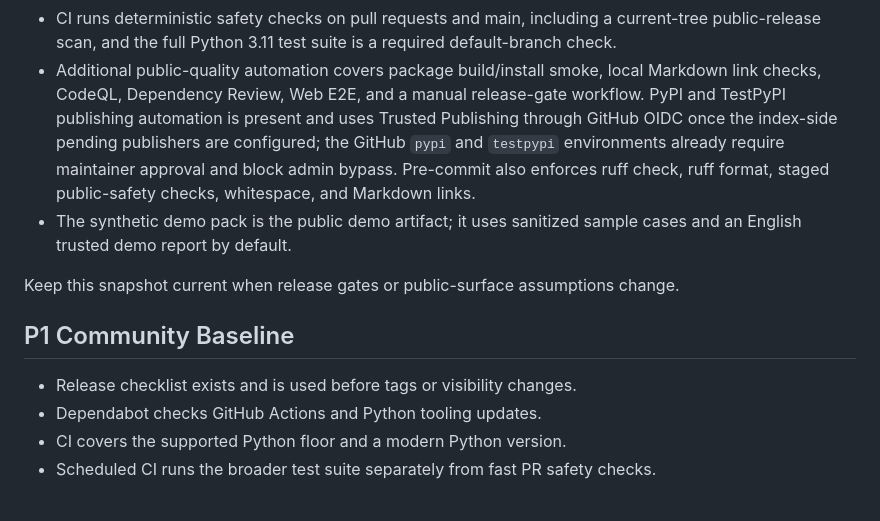
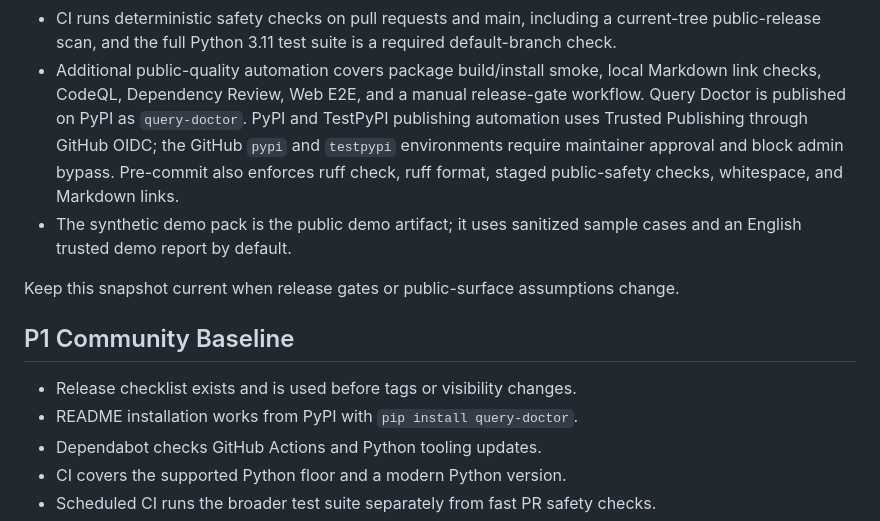
Before and after one commit to alexandrefimov/Query-Doctor, a Markdown page: docs/public-release-readiness.md, the part around the change. GitHub-like rendering.

```diff
--- a/docs/public-release-readiness.md
+++ b/docs/public-release-readiness.md
@@ -55,12 +55,11 @@ in place:
   required default-branch check.
 - Additional public-quality automation covers package build/install smoke,
   local Markdown link checks, CodeQL, Dependency Review, Web E2E, and a manual
-  release-gate workflow. PyPI and TestPyPI publishing automation is present and
-  uses Trusted Publishing through GitHub OIDC once the index-side pending
-  publishers are configured; the GitHub `pypi` and `testpypi` environments
-  already require maintainer approval and block admin bypass. Pre-commit also
-  enforces ruff check, ruff format, staged public-safety checks, whitespace, and
-  Markdown links.
+  release-gate workflow. Query Doctor is published on PyPI as `query-doctor`.
+  PyPI and TestPyPI publishing automation uses Trusted Publishing through
+  GitHub OIDC; the GitHub `pypi` and `testpypi` environments require maintainer
+  approval and block admin bypass. Pre-commit also enforces ruff check, ruff
+  format, staged public-safety checks, whitespace, and Markdown links.
 - The synthetic demo pack is the public demo artifact; it uses sanitized sample
   cases and an English trusted demo report by default.
 
@@ -70,6 +69,7 @@ change.
 ## P1 Community Baseline
 
 - Release checklist exists and is used before tags or visibility changes.
+- README installation works from PyPI with `pip install query-doctor`.
 - Dependabot checks GitHub Actions and Python tooling updates.
 - CI covers the supported Python floor and a modern Python version.
 - Scheduled CI runs the broader test suite separately from fast PR safety checks.
```
Also changed, not shown: docs/release-checklist.md (+10 -5 lines).
